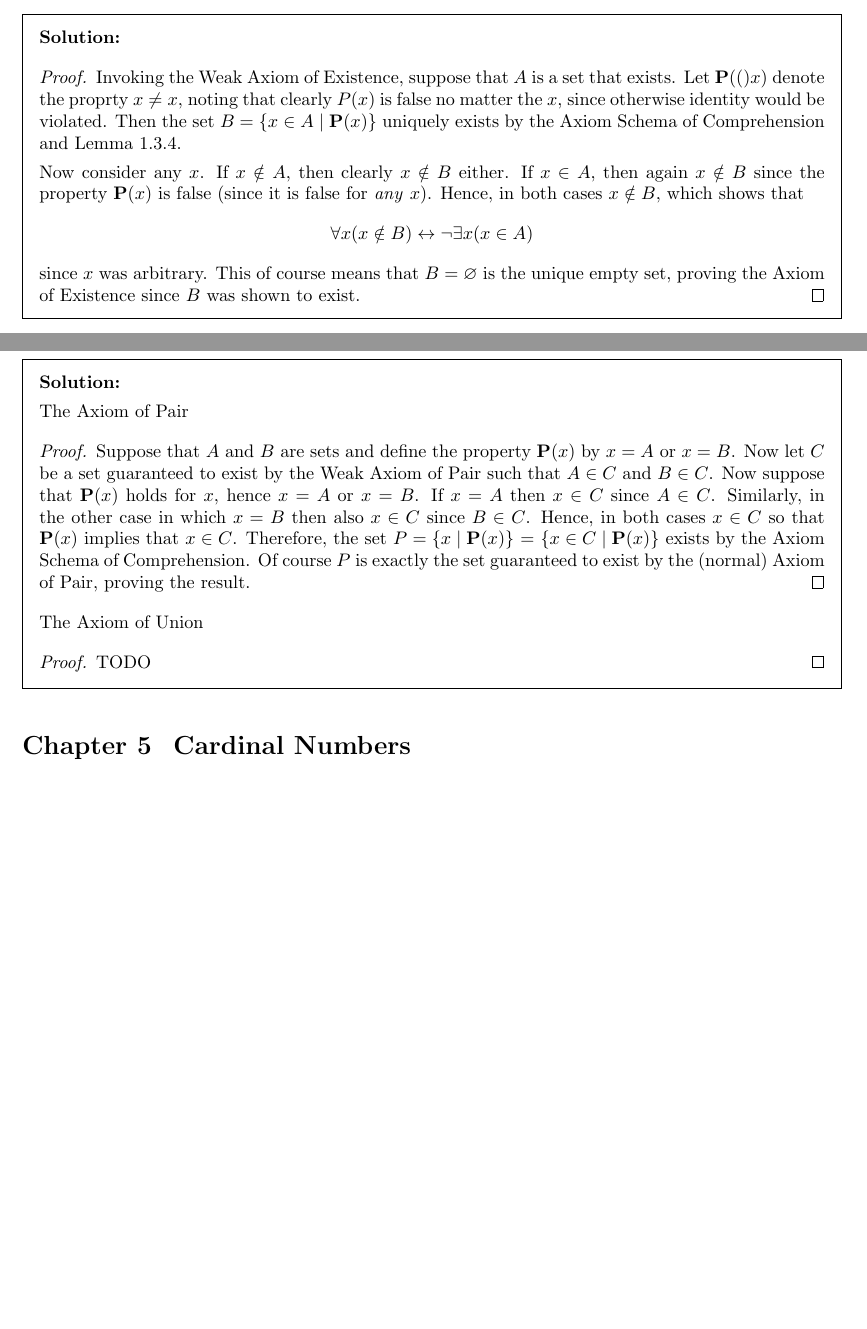
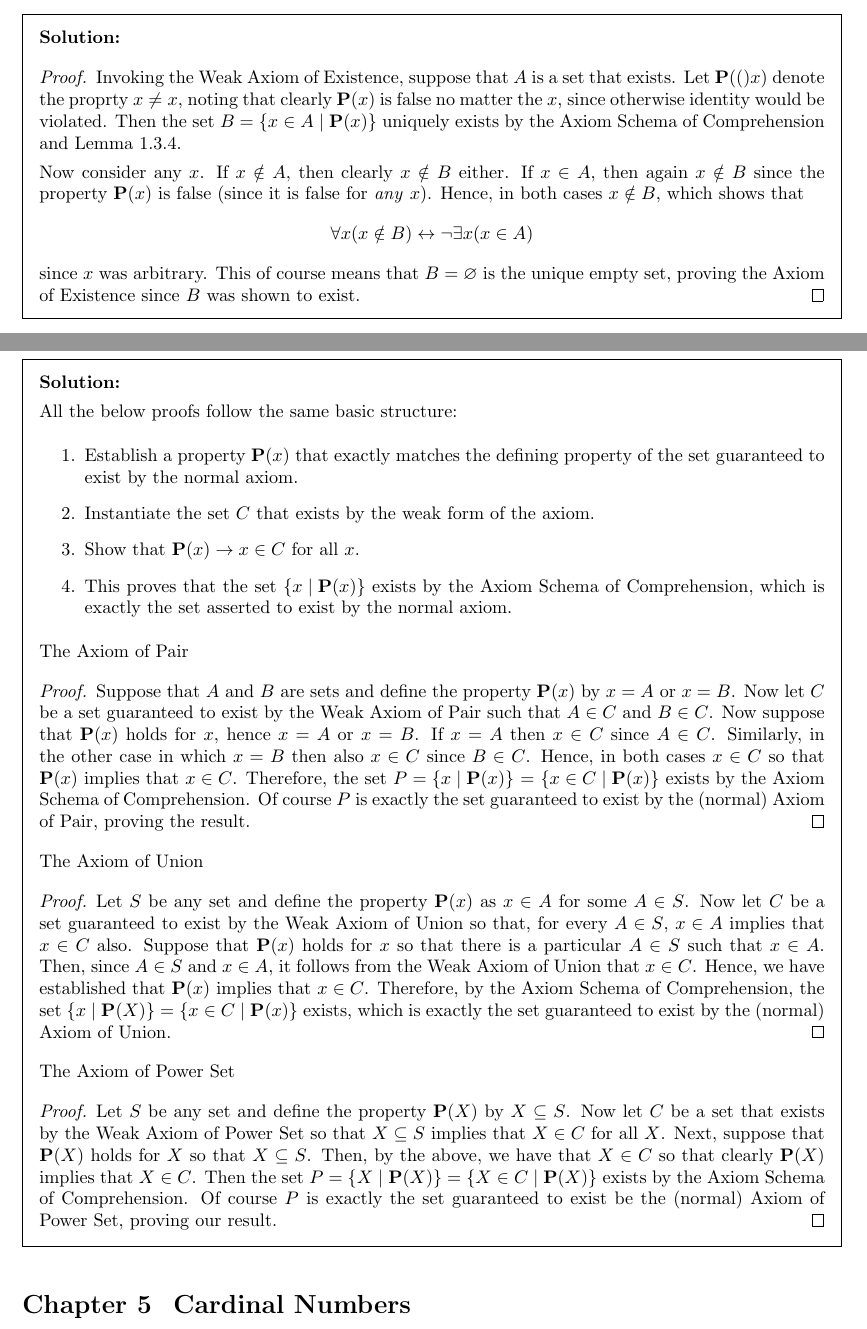
Before and after one commit to kyp44/IntroToSetTheory, a LaTeX problem sheet (solutions.tex, which reads sections/sec_1_3.tex): two parts of pages 4 and 7 of 123 before the commit and two parts of pages 4 and 7 of 124 after it, joined at a grey line, cut so that both start at the same text, the shorter picture padded with empty space. Compiled offline with pdfLaTeX.

Commit message:
Completes the section 1.3 exercises.

```diff
--- a/sections/sec_1_3.tex
+++ b/sections/sec_1_3.tex
@@ -26,8 +28,8 @@
 \sol{
 	\qproof{
 		Invoking the Weak Axiom of Existence, suppose that $A$ is a set that exists.
-		Let $\propP(x)$ denote the proprty $x \neq x$, noting that clearly $P(x)$ is false no matter the $x$, since otherwise identity would be violated.
-		Then the set $B = \braces{x \in A \where \propP{x}}$ uniquely exists by the Axiom Schema of Comprehension and Lemma~1.3.4.
+		Let $\propP(x)$ denote the proprty $x \neq x$, noting that clearly $\propP{x}$ is false no matter the $x$, since otherwise identity would be violated.
+		Then the set $B = \braces{x \in A \where \propP{x}}$ uniquely exists by the \axcomp{} and Lemma~1.3.4.
 
 		Now consider any $x$.
 		If $x \notin A$, then clearly $x \notin B$ either.
@@ -169,6 +171,14 @@
 		[Hint: Use also the Comprehension Schema.]
 }
 \sol{
+	All the below proofs follow the same basic structure:
+	\begin{enumerate}
+		\item Establish a property $\propP{x}$ that exactly matches the defining property of the set guaranteed to exist by the normal axiom.
+		\item Instantiate the set $C$ that exists by the weak form of the axiom.
+		\item Show that $\propP{x} \to x \in C$ for all $x$.
+		\item This proves that the set $\braces{x \where \propP{x}}$ exists by the \axcomp{}, which is exactly the set asserted to exist by the normal axiom.
+	\end{enumerate}
+
 	The Axiom of Pair
 	\qproof {
 		Suppose that $A$ and $B$ are sets and define the property $\propP{x}$ by $x = A$ or $x = B$.
@@ -177,12 +187,27 @@
 		If $x = A$ then $x \in C$ since $A \in C$.
 		Similarly, in the other case in which $x = B$ then also $x \in C$ since $B \in C$.
 		Hence, in both cases $x \in C$ so that $\propP{x}$ implies that $x \in C$.
-		Therefore, the set $P = \braces{x \where \propP{x}}$ = $\braces{x \in C \where \propP{x}}$ exists by the Axiom Schema of Comprehension.
+		Therefore, the set $P = \braces{x \where \propP{x}}$ = $\braces{x \in C \where \propP{x}}$ exists by the \axcomp{}.
 		Of course $P$ is exactly the set guaranteed to exist by the (normal) Axiom of Pair, proving the result.
 	}
 
 	The Axiom of Union
 	\qproof{
-		TODO
+		Let $S$ be any set and define the property $\propP{x}$ as $x \in A$ for some $A \in S$.
+		Now let $C$ be a set guaranteed to exist by the Weak Axiom of Union so that, for every $A \in S$, $x \in A$ implies that $x \in C$ also.
+		Suppose that $\propP{x}$ holds for $x$ so that there is a particular $A \in S$ such that $x \in A$.
+		Then, since $A \in S$ and $x \in A$, it follows from the Weak Axiom of Union that $x \in C$.
+		Hence, we have established that $\propP{x}$ implies that $x \in C$.
+		Therefore, by the \axcomp{}, the set $\braces{x \where \propP{X}} = \braces{x \in C \where \propP{x}}$ exists, which is exactly the set guaranteed to exist by the (normal) Axiom of Union.
+	}
+
+	The Axiom of Power Set
+	\qproof{
+		Let $S$ be any set and define the property $\propP{X}$ by $X \ss S$.
+		Now let $C$ be a set that exists by the Weak Axiom of Power Set so that $X \ss S$ implies that $X \in C$ for all $X$.
+		Next, suppose that $\propP{X}$ holds for $X$ so that $X \ss S$.
+		Then, by the above, we have that $X \in C$ so that clearly $\propP{X}$ implies that $X \in C$.
+		Then the set $P = \braces{X \where \propP{X}} = \braces{X \in C \where \propP{X}}$ exists by the \axcomp{}.
+		Of course $P$ is exactly the set guaranteed to exist be the (normal) Axiom of Power Set, proving our result.
 	}
 }
```
Also changed, not shown: sections/sec_1_3.tex (6 more changed lines).
